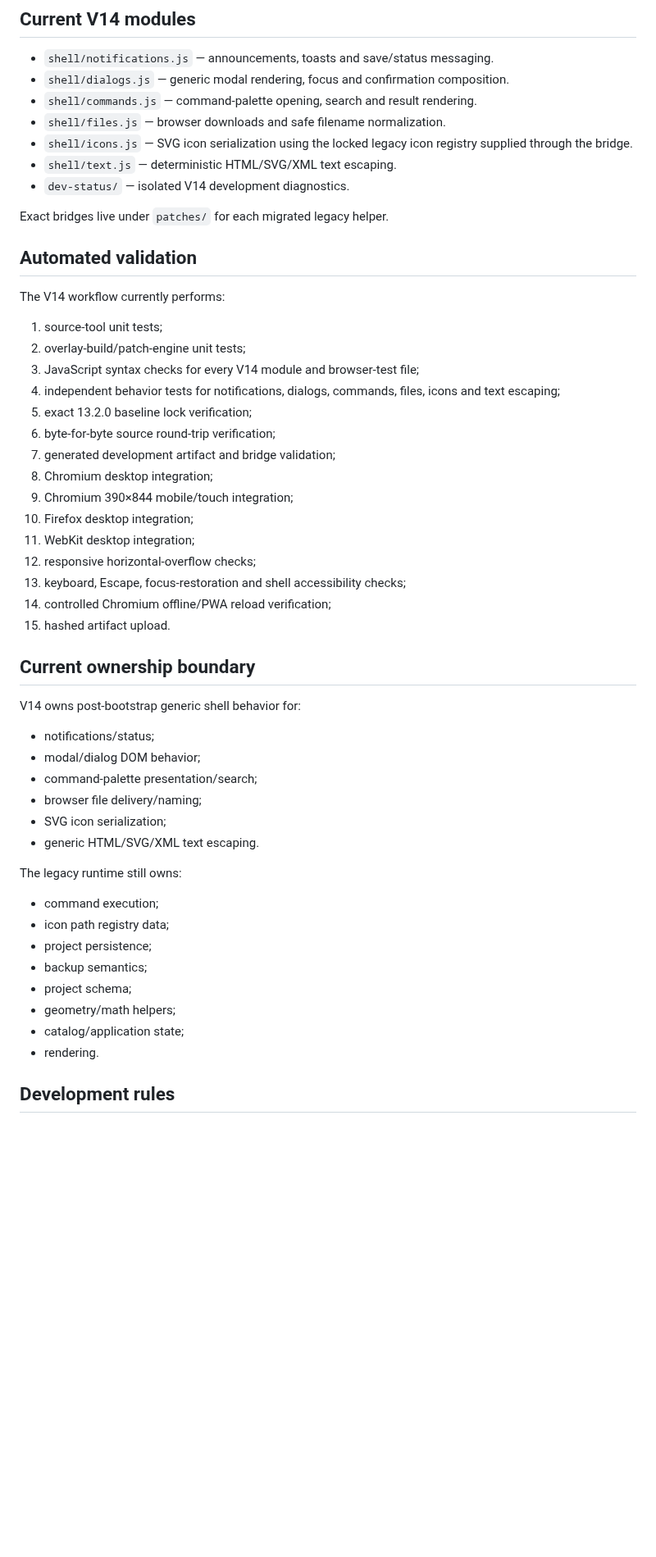
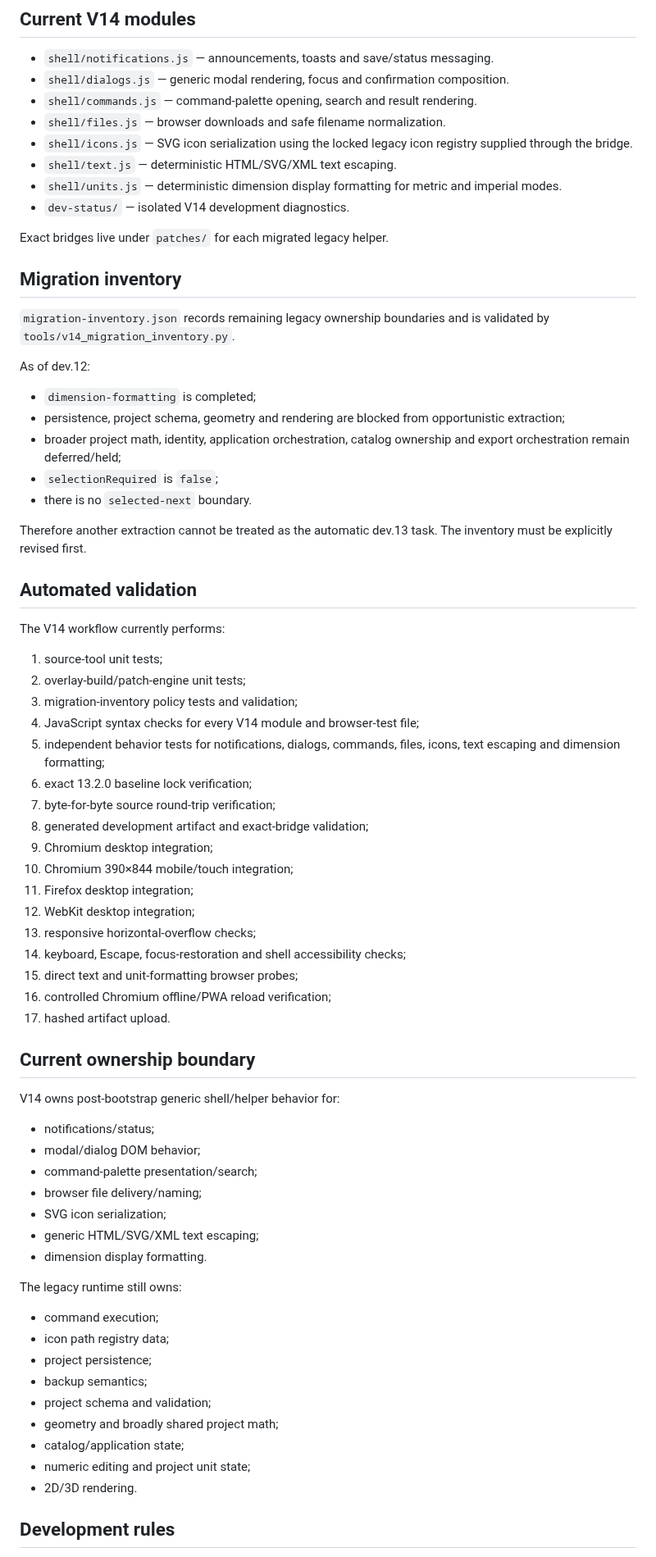
Before and after one commit to thiepn/atelier, a Markdown page: src/v14/README.md, the part around one of its changes. Shown at 82% size. Drawn GitHub-style; blank space fills up the shorter version.

Commit message:
Update V14 module boundary through dev.12

```diff
--- a/src/v14/README.md
+++ b/src/v14/README.md
@@ -24,9 +24,24 @@ The builder verifies the frozen baseline, applies exact occurrence-checked bridg
 - `shell/files.js` — browser downloads and safe filename normalization.
 - `shell/icons.js` — SVG icon serialization using the locked legacy icon registry supplied through the bridge.
 - `shell/text.js` — deterministic HTML/SVG/XML text escaping.
+- `shell/units.js` — deterministic dimension display formatting for metric and imperial modes.
 - `dev-status/` — isolated V14 development diagnostics.
 
 Exact bridges live under `patches/` for each migrated legacy helper.
+
+## Migration inventory
+
+`migration-inventory.json` records remaining legacy ownership boundaries and is validated by `tools/v14_migration_inventory.py`.
+
+As of dev.12:
+
+- `dimension-formatting` is completed;
+- persistence, project schema, geometry and rendering are blocked from opportunistic extraction;
+- broader project math, identity, application orchestration, catalog ownership and export orchestration remain deferred/held;
+- `selectionRequired` is `false`;
+- there is no `selected-next` boundary.
+
+Therefore another extraction cannot be treated as the automatic dev.13 task. The inventory must be explicitly revised first.
 
 ## Automated validation
 
@@ -34,30 +49,33 @@ The V14 workflow currently performs:
 
 1. source-tool unit tests;
 2. overlay-build/patch-engine unit tests;
-3. JavaScript syntax checks for every V14 module and browser-test file;
-4. independent behavior tests for notifications, dialogs, commands, files, icons and text escaping;
-5. exact 13.2.0 baseline lock verification;
-6. byte-for-byte source round-trip verification;
-7. generated development artifact and bridge validation;
-8. Chromium desktop integration;
-9. Chromium 390×844 mobile/touch integration;
-10. Firefox desktop integration;
-11. WebKit desktop integration;
-12. responsive horizontal-overflow checks;
-13. keyboard, Escape, focus-restoration and shell accessibility checks;
-14. controlled Chromium offline/PWA reload verification;
-15. hashed artifact upload.
+3. migration-inventory policy tests and validation;
+4. JavaScript syntax checks for every V14 module and browser-test file;
+5. independent behavior tests for notifications, dialogs, commands, files, icons, text escaping and dimension formatting;
+6. exact 13.2.0 baseline lock verification;
+7. byte-for-byte source round-trip verification;
+8. generated development artifact and exact-bridge validation;
+9. Chromium desktop integration;
+10. Chromium 390×844 mobile/touch integration;
+11. Firefox desktop integration;
+12. WebKit desktop integration;
+13. responsive horizontal-overflow checks;
+14. keyboard, Escape, focus-restoration and shell accessibility checks;
+15. direct text and unit-formatting browser probes;
+16. controlled Chromium offline/PWA reload verification;
+17. hashed artifact upload.
 
 ## Current ownership boundary
 
-V14 owns post-bootstrap generic shell behavior for:
+V14 owns post-bootstrap generic shell/helper behavior for:
 
 - notifications/status;
 - modal/dialog DOM behavior;
 - command-palette presentation/search;
 - browser file delivery/naming;
 - SVG icon serialization;
-- generic HTML/SVG/XML text escaping.
+- generic HTML/SVG/XML text escaping;
+- dimension display formatting.
 
 The legacy runtime still owns:
 
@@ -65,10 +83,11 @@ The legacy runtime still owns:
 - icon path registry data;
 - project persistence;
 - backup semantics;
-- project schema;
-- geometry/math helpers;
+- project schema and validation;
+- geometry and broadly shared project math;
 - catalog/application state;
-- rendering.
+- numeric editing and project unit state;
+- 2D/3D rendering.
 
 ## Development rules
 
```
Also changed, not shown: other parts of src/v14/README.md (+3 -2 lines).
